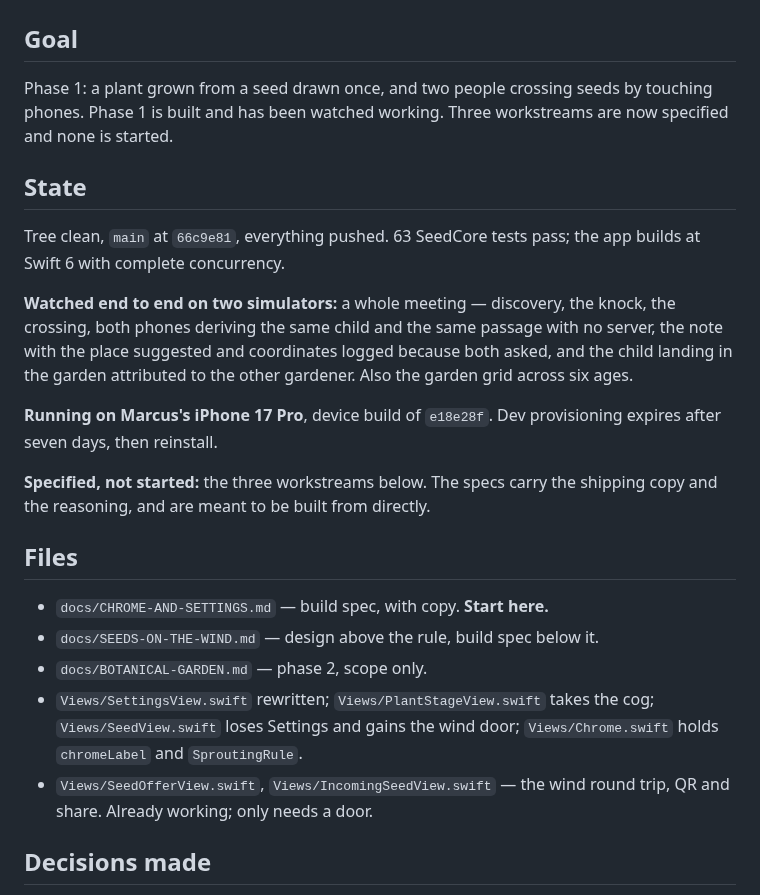
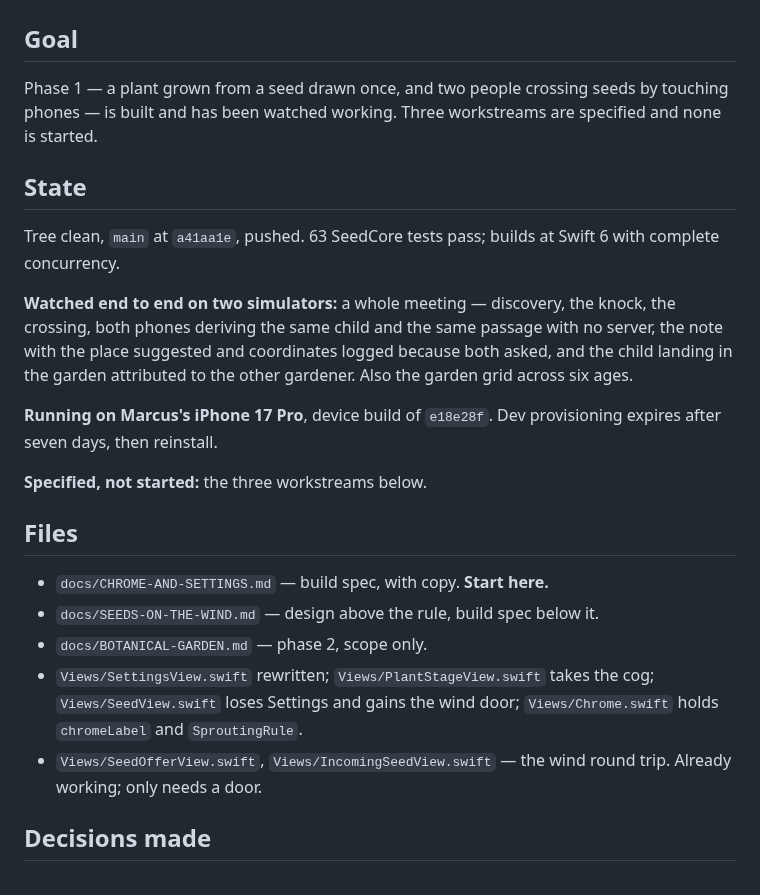
Before and after one commit to marcusbsorensen/peace-garden, a Markdown page: .claude/HANDOVER.md, the part around the change. Drawn GitHub-style.

Commit message:
Trim the handover to size
Co-Authored-By: Claude Opus 5 <noreply@anthropic.com>

```diff
--- a/.claude/HANDOVER.md
+++ b/.claude/HANDOVER.md
@@ -2,14 +2,14 @@
 
 ## Goal
 
-Phase 1: a plant grown from a seed drawn once, and two people crossing seeds by
-touching phones. Phase 1 is built and has been watched working. Three
-workstreams are now specified and none is started.
+Phase 1 — a plant grown from a seed drawn once, and two people crossing seeds by
+touching phones — is built and has been watched working. Three workstreams are
+specified and none is started.
 
 ## State
 
-Tree clean, `main` at `66c9e81`, everything pushed. 63 SeedCore tests pass; the
-app builds at Swift 6 with complete concurrency.
+Tree clean, `main` at `a41aa1e`, pushed. 63 SeedCore tests pass; builds at
+Swift 6 with complete concurrency.
 
 **Watched end to end on two simulators:** a whole meeting — discovery, the
 knock, the crossing, both phones deriving the same child and the same passage
@@ -20,8 +20,7 @@ gardener. Also the garden grid across six ages.
 **Running on Marcus's iPhone 17 Pro**, device build of `e18e28f`. Dev
 provisioning expires after seven days, then reinstall.
 
-**Specified, not started:** the three workstreams below. The specs carry the
-shipping copy and the reasoning, and are meant to be built from directly.
+**Specified, not started:** the three workstreams below.
 
 ## Files
 
@@ -32,7 +31,7 @@ shipping copy and the reasoning, and are meant to be built from directly.
   cog; `Views/SeedView.swift` loses Settings and gains the wind door;
   `Views/Chrome.swift` holds `chromeLabel` and `SproutingRule`.
 - `Views/SeedOfferView.swift`, `Views/IncomingSeedView.swift` — the wind round
-  trip, QR and share. Already working; only needs a door.
+  trip. Already working; only needs a door.
 
 ## Decisions made
 
```
